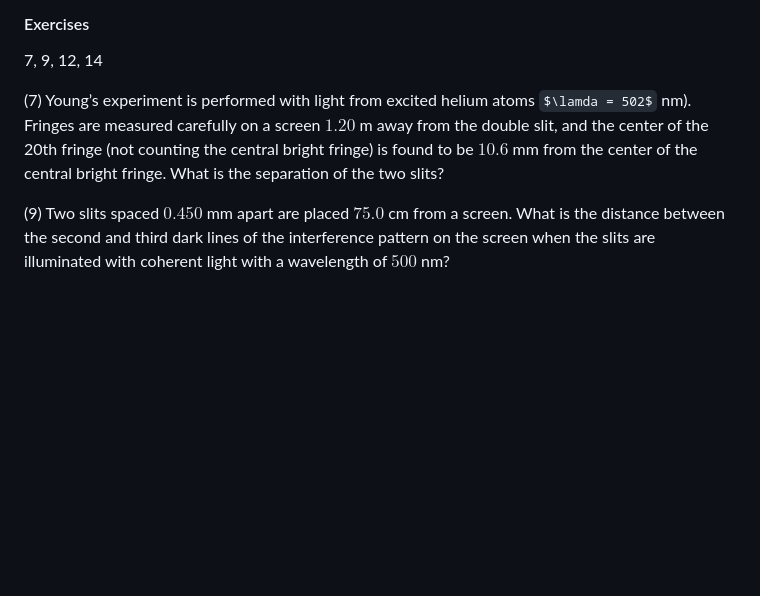
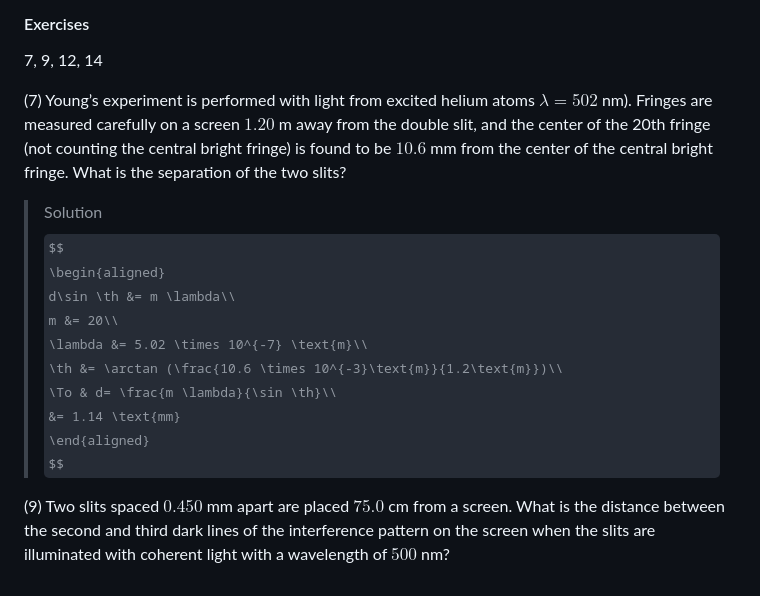
Before and after one commit to zhenging/phys208b, a Markdown page: sections/3502_two_source_interference_of_light.md, the part around the change. Drawn GitHub-style; some formulas as TeX source; blank space fills up the shorter version.

```diff
--- a/sections/3502_two_source_interference_of_light.md
+++ b/sections/3502_two_source_interference_of_light.md
@@ -7,6 +7,17 @@ tags: []
 #### Exercises
 7, 9, 12, 14
 
-(7) Young’s experiment is performed with light from excited helium atoms $\lamda = 502$ nm). Fringes are measured carefully on a screen $1.20$ m away from the double slit, and the center of the 20th fringe (not counting the central bright fringe) is found to be $10.6$ mm from the center of the central bright fringe. What is the separation of the two slits?
+(7) Young’s experiment is performed with light from excited helium atoms $\lambda = 502$ nm). Fringes are measured carefully on a screen $1.20$ m away from the double slit, and the center of the 20th fringe (not counting the central bright fringe) is found to be $10.6$ mm from the center of the central bright fringe. What is the separation of the two slits?
+>Solution
+$$
+\begin{aligned}
+d\sin \th &= m \lambda\\
+m &= 20\\
+\lambda &= 5.02 \times 10^{-7} \text{m}\\
+\th &= \arctan (\frac{10.6 \times 10^{-3}\text{m}}{1.2\text{m}})\\
+\To & d= \frac{m \lambda}{\sin \th}\\
+&= 1.14 \text{mm}
+\end{aligned}
+$$
 
 (9) Two slits spaced $0.450$ mm apart are placed $75.0$ cm from a screen. What is the distance between the second and third dark lines of the interference pattern on the screen when the slits are illuminated with coherent light with a wavelength of $500$ nm?
```
Also changed, not shown: sections/3402_reflection_at_a_spherical_surface .md (+46 -4 lines), sections/3404_thin_lenses.md (added, +74 -0 lines), sections/3406_they_eye.md (added, +48 -0 lines), assets/34_46.png (added), assets/34_47.png (added), assets/34_50.png (added).
